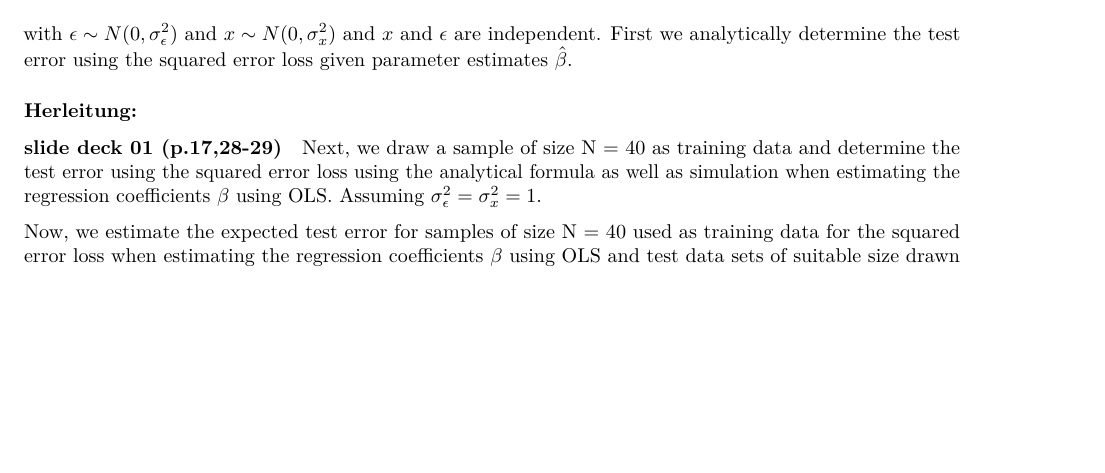
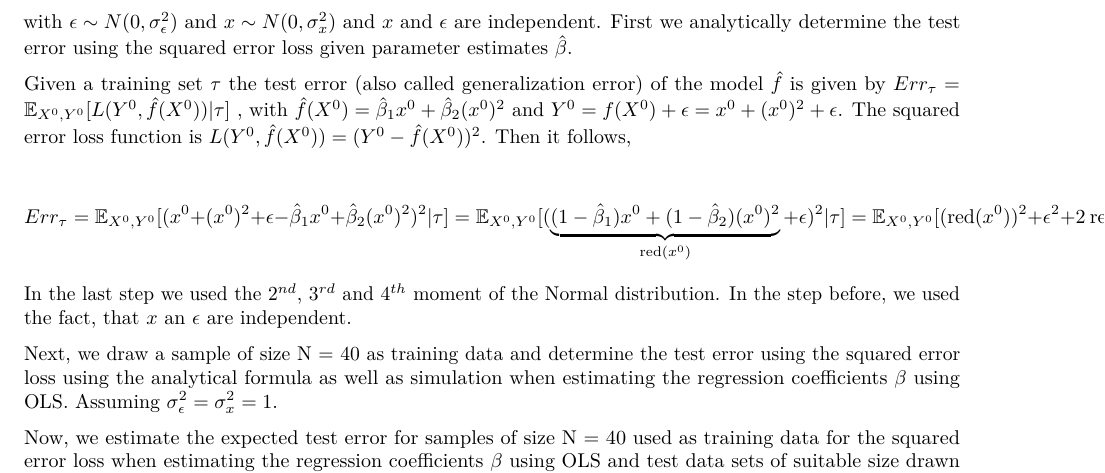
Before and after one commit to anneval/StatL_5454, an R Markdown document (A1/A1_final.Rmd): part of page 5 of 5, cut so that both start at the same text, the shorter picture padded with empty space. Rendered offline with R 4.5, knitr and Pandoc, then LaTeX, with nearby package versions; some code elsewhere in the file could not run offline.

Commit message:
Ex. 3 erster Punkt

````diff
--- a/A1/A1_final.Rmd
+++ b/A1/A1_final.Rmd
@@ -290,16 +307,23 @@ bic_direct_poly <- BIC(lm_wage_sub_direct)
 aic_ortho_poly <- AIC(lm_wage_sub_ortho)
 bic_ortho_poly <- BIC(lm_wage_sub_ortho)
 ```
+
 # Exercise 3
-We assume the following data generating process: $$y = x + x^2 + \epsilon$$ with $\epsilon \sim N(0,\sigma^2_{\epsilon})$ and  $x \sim N(0,\sigma^2_x)$ and $x$ and $\epsilon$ are independent.
-First we analytically determine the test error using the squared error loss given parameter estimates $\hat \beta$.
 
+We assume the following data generating process: $$y = x + x^2 + \epsilon$$ with $\epsilon \sim N(0,\sigma^2_{\epsilon})$ and $x \sim N(0,\sigma^2_x)$ and $x$ and $\epsilon$ are independent. First we analytically determine the test error using the squared error loss given parameter estimates $\hat \beta$.
 
-### Herleitung:
-#### slide deck 01 (p.17,28-29)
+Given a training set $\tau$ the test error (also called generalization error) of the model $\hat f$ is given by $Err_{\tau}=\mathbb{E}_{X^0,Y^0} [L(Y^0,\hat f(X^0))|\tau]$ , with $\hat f(X^0) = \hat \beta_1 x^0 + \hat \beta_2 (x^0)^2$ and $Y^0=f(X^0)+\epsilon=x^0+(x^0)^2+\epsilon$. The squared error loss function is $L(Y^0,\hat f(X^0))=(Y^0-\hat f(X^0))^2$. Then it follows,
 
-Next, we draw a sample of size N = 40 as training data and determine the test error using the
-squared error loss using the analytical formula as well as simulation when estimating the regression coefficients $\beta$ using OLS. Assuming $\sigma^2_{\epsilon} = \sigma^2_x = 1$.
+$$
+Err_{\tau}= \mathbb{E}_{X^0,Y^0} [ (x^0+(x^0)^2+\epsilon- \hat \beta_1 x^0 + \hat \beta_2 (x^0)^2)^2|\tau] \\
+= \mathbb{E}_{X^0,Y^0} [ (\underbrace{(1-\hat\beta_1)x^0+(1-\hat\beta_2)(x^0)^2}_{\text{red}(x^0)}+\epsilon)^2|\tau] \\
+=\mathbb{E}_{X^0,Y^0} [ (\text{red}(x^0))^2+\epsilon^2+2 \ \text{red}(x^0) \epsilon \\
+= \mathbb{E}_{X^0,Y^0} [(1-\hat\beta_1)^2(x^0)^2+(1-\hat\beta_2)^2(x^0)^4 +2(1-\hat\beta_1)(1-\hat\beta_2)(x^0)^3|\tau] + \mathbb{E}_{X^0,Y^0} [\epsilon^2|\tau]+ \mathbb{E}_{X^0,Y^0}[\text{red}(x^0) \epsilon|\tau]\\
+= (1-\hat\beta_1)^2 \mathbb{E}_{X^0,Y^0} [(x^0)^2|\tau]+(1-\hat\beta_2)^2 \mathbb{E}_{X^0,Y^0} [(x^0)^4|\tau] +2(1-\hat\beta_1)(1-\hat\beta_2)\mathbb{E}_{X^0,Y^0} [(x^0)^3|\tau] +\sigma_{\epsilon}^2\\
+= (1-\hat\beta_1)^2 \sigma_x^2 + (1-\hat\beta_2)^2 3 \sigma_x^4+\sigma_{\epsilon}^2
+$$ In the last step we used the $2^{nd}$, $3^{rd}$ and $4^{th}$ moment of the Normal distribution. In the step before, we used the fact, that $x$ an $\epsilon$ are independent.
+
+Next, we draw a sample of size N = 40 as training data and determine the test error using the squared error loss using the analytical formula as well as simulation when estimating the regression coefficients $\beta$ using OLS. Assuming $\sigma^2_{\epsilon} = \sigma^2_x = 1$.
 
 ```{r Exercise 3.1, include=FALSE}
 set.seed(123)
````
Also changed, not shown: A1/A1_final.Rmd (31 more changed lines).
